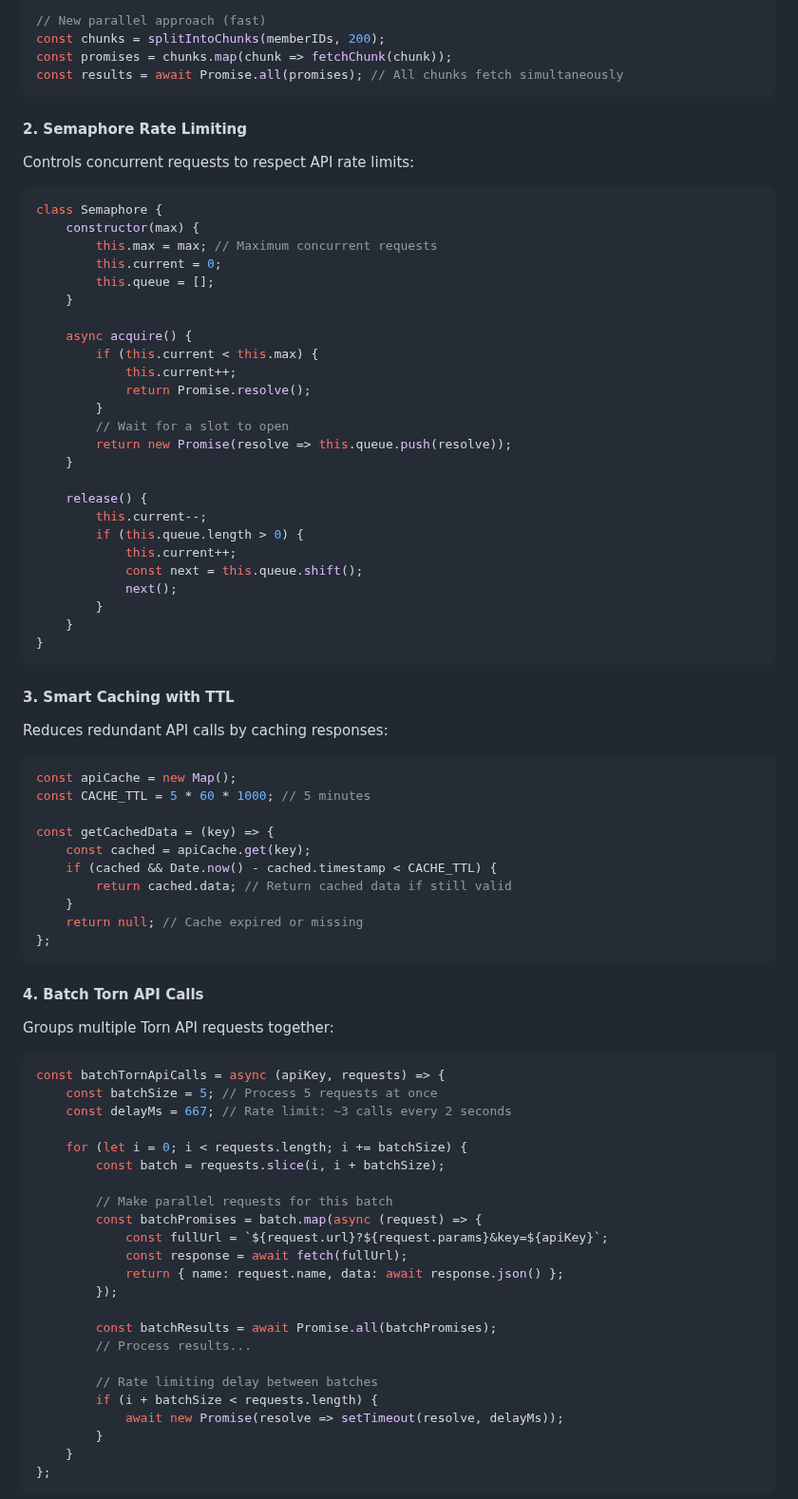
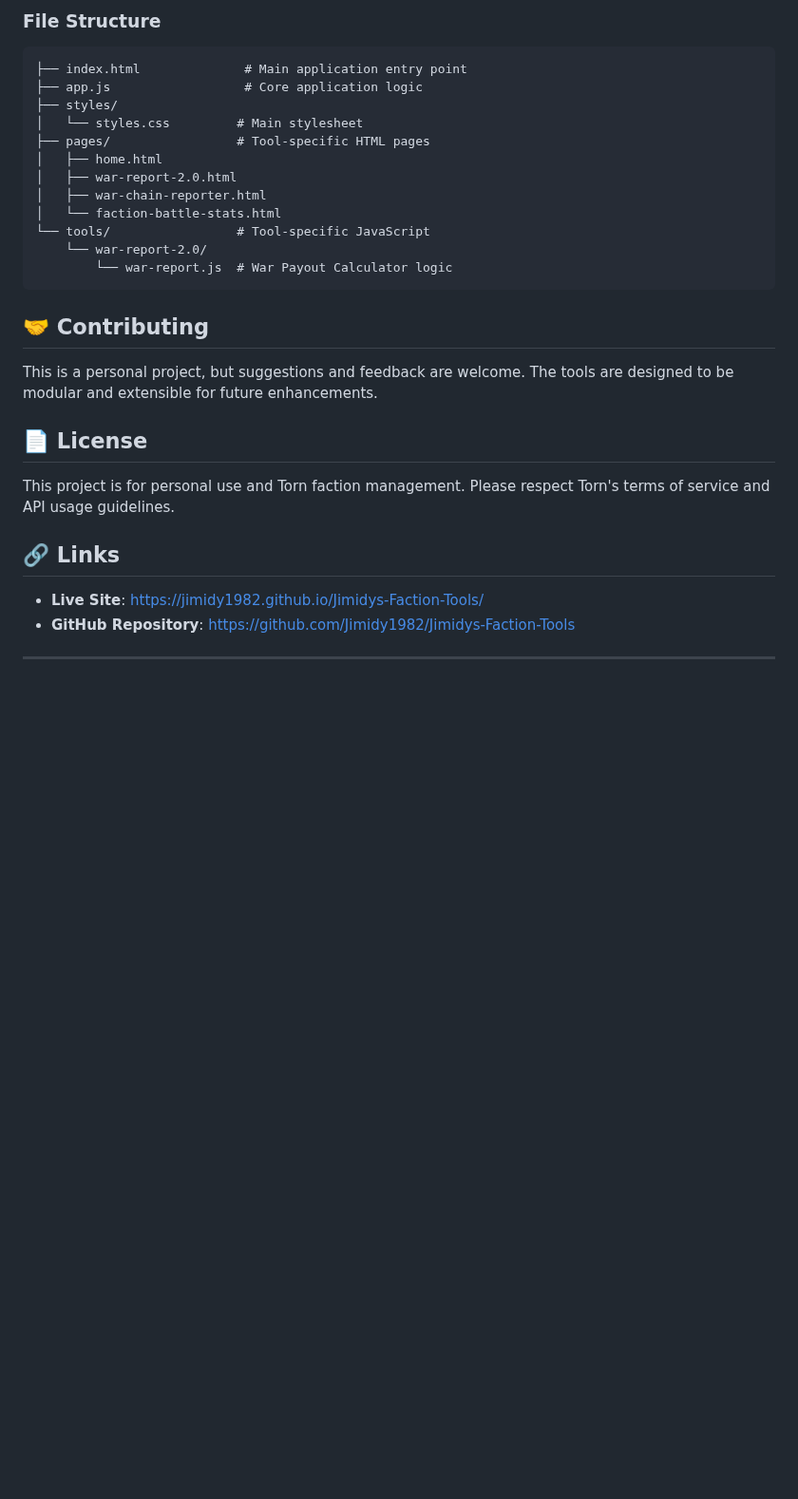
Before and after one commit to Jimidy1982/Jimidys-Faction-Tools, a Markdown page: README.md, the part around one of its changes. Shown at 95% size. Rendered like a GitHub page; blank space fills up the shorter version.

Commit message:
Update README to reflect current tools, features, and usage

````diff
--- a/README.md
+++ b/README.md
@@ -65,83 +134,32 @@ for (let i = 0; i < memberIDs.length; i += 200) {
 
-// New parallel approach (fast)
-const chunks = splitIntoChunks(memberIDs, 200);
-const promises = chunks.map(chunk => fetchChunk(chunk));
-const results = await Promise.all(promises); // All chunks fetch simultaneously
+### **File Structure**
+```
+├── index.html              # Main application entry point
+├── app.js                  # Core application logic
+├── styles/
+│   └── styles.css         # Main stylesheet
+├── pages/                 # Tool-specific HTML pages
+│   ├── home.html
+│   ├── war-report-2.0.html
+│   ├── war-chain-reporter.html
+│   └── faction-battle-stats.html
+└── tools/                 # Tool-specific JavaScript
+    └── war-report-2.0/
+        └── war-report.js  # War Payout Calculator logic
 ```
 
-#### 2. **Semaphore Rate Limiting**
-Controls concurrent requests to respect API rate limits:
+## 🤝 Contributing
 
-```javascript
-class Semaphore {
-    constructor(max) {
-        this.max = max; // Maximum concurrent requests
-        this.current = 0;
-        this.queue = [];
-    }
+This is a personal project, but suggestions and feedback are welcome. The tools are designed to be modular and extensible for future enhancements.
 
-    async acquire() {
-        if (this.current < this.max) {
-            this.current++;
-            return Promise.resolve();
-        }
-        // Wait for a slot to open
-        return new Promise(resolve => this.queue.push(resolve));
-    }
+## 📄 License
 
-    release() {
-        this.current--;
-        if (this.queue.length > 0) {
-            this.current++;
-            const next = this.queue.shift();
-            next();
-        }
-    }
-}
-```
+This project is for personal use and Torn faction management. Please respect Torn's terms of service and API usage guidelines.
 
-#### 3. **Smart Caching with TTL**
-Reduces redundant API calls by caching responses:
+## 🔗 Links
 
-```javascript
-const apiCache = new Map();
-const CACHE_TTL = 5 * 60 * 1000; // 5 minutes
+- **Live Site**: [https://jimidy1982.github.io/Jimidys-Faction-Tools/](https://jimidy1982.github.io/Jimidys-Faction-Tools/)
+- **GitHub Repository**: [https://github.com/Jimidy1982/Jimidys-Faction-Tools](https://github.com/Jimidy1982/Jimidys-Faction-Tools)
 
-const getCachedData = (key) => {
-    const cached = apiCache.get(key);
-    if (cached && Date.now() - cached.timestamp < CACHE_TTL) {
-        return cached.data; // Return cached data if still valid
-    }
-    return null; // Cache expired or missing
-};
-```
+---
 
-#### 4. **Batch Torn API Calls**
-Groups multiple Torn API requests together:
-
-```javascript
-const batchTornApiCalls = async (apiKey, requests) => {
-    const batchSize = 5; // Process 5 requests at once
-    const delayMs = 667; // Rate limit: ~3 calls every 2 seconds
-
-    for (let i = 0; i < requests.length; i += batchSize) {
-        const batch = requests.slice(i, i + batchSize);
-
-        // Make parallel requests for this batch
-        const batchPromises = batch.map(async (request) => {
-            const fullUrl = `${request.url}?${request.params}&key=${apiKey}`;
-            const response = await fetch(fullUrl);
-            return { name: request.name, data: await response.json() };
-        });
-
-        const batchResults = await Promise.all(batchPromises);
-        // Process results...
-
-        // Rate limiting delay between batches
-        if (i + batchSize < requests.length) {
-            await new Promise(resolve => setTimeout(resolve, delayMs));
-        }
-    }
-};
-```
-
````
Also changed, not shown: other parts of README.md (+111 -106 lines).
